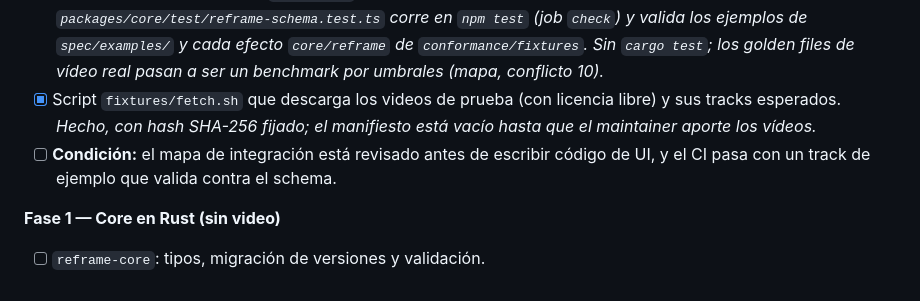
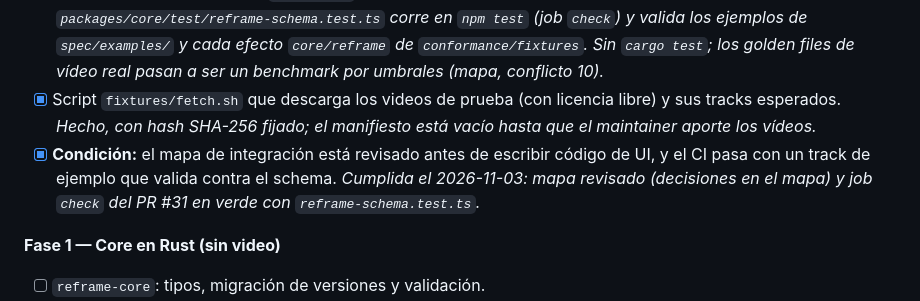
Before and after one commit to cutiva-dev/cutiva, a Markdown page: docs/reframe-mvp-spec.md, the part around the change. GitHub-like rendering.

Commit message:
Tick the phase 0 exit condition in the reframe spec
Co-Authored-By: Claude Opus 5.5 <noreply@anthropic.com>

```diff
--- a/docs/reframe-mvp-spec.md
+++ b/docs/reframe-mvp-spec.md
@@ -377,7 +377,7 @@ El MVP se construye en 7 fases (0 a 6), cada una cerrada por una condición veri
 - [x] Escribir el JSON Schema del Reframe Track v0.1 en `spec/reframe-track.schema.json` y generar tipos TS y structs Rust desde él. *Hecho: el schema describe los params de `core/reframe` (`keys` + `track` v1); los tipos siguen escritos a mano en `types.ts` y `types.dart`, como el resto de CPF.*
 - [x] Extender el CI existente con `cargo test`, golden files y validación del schema. *Hecho: `packages/core/test/reframe-schema.test.ts` corre en `npm test` (job `check`) y valida los ejemplos de `spec/examples/` y cada efecto `core/reframe` de `conformance/fixtures`. Sin `cargo test`; los golden files de vídeo real pasan a ser un benchmark por umbrales (mapa, conflicto 10).*
 - [x] Script `fixtures/fetch.sh` que descarga los videos de prueba (con licencia libre) y sus tracks esperados. *Hecho, con hash SHA-256 fijado; el manifiesto está vacío hasta que el maintainer aporte los vídeos.*
-- [ ] **Condición:** el mapa de integración está revisado antes de escribir código de UI, y el CI pasa con un track de ejemplo que valida contra el schema.
+- [x] **Condición:** el mapa de integración está revisado antes de escribir código de UI, y el CI pasa con un track de ejemplo que valida contra el schema. *Cumplida el 2026-11-03: mapa revisado (decisiones en el mapa) y job `check` del PR #31 en verde con `reframe-schema.test.ts`.*
 
 **Fase 1 — Core en Rust (sin video)**
 
```
